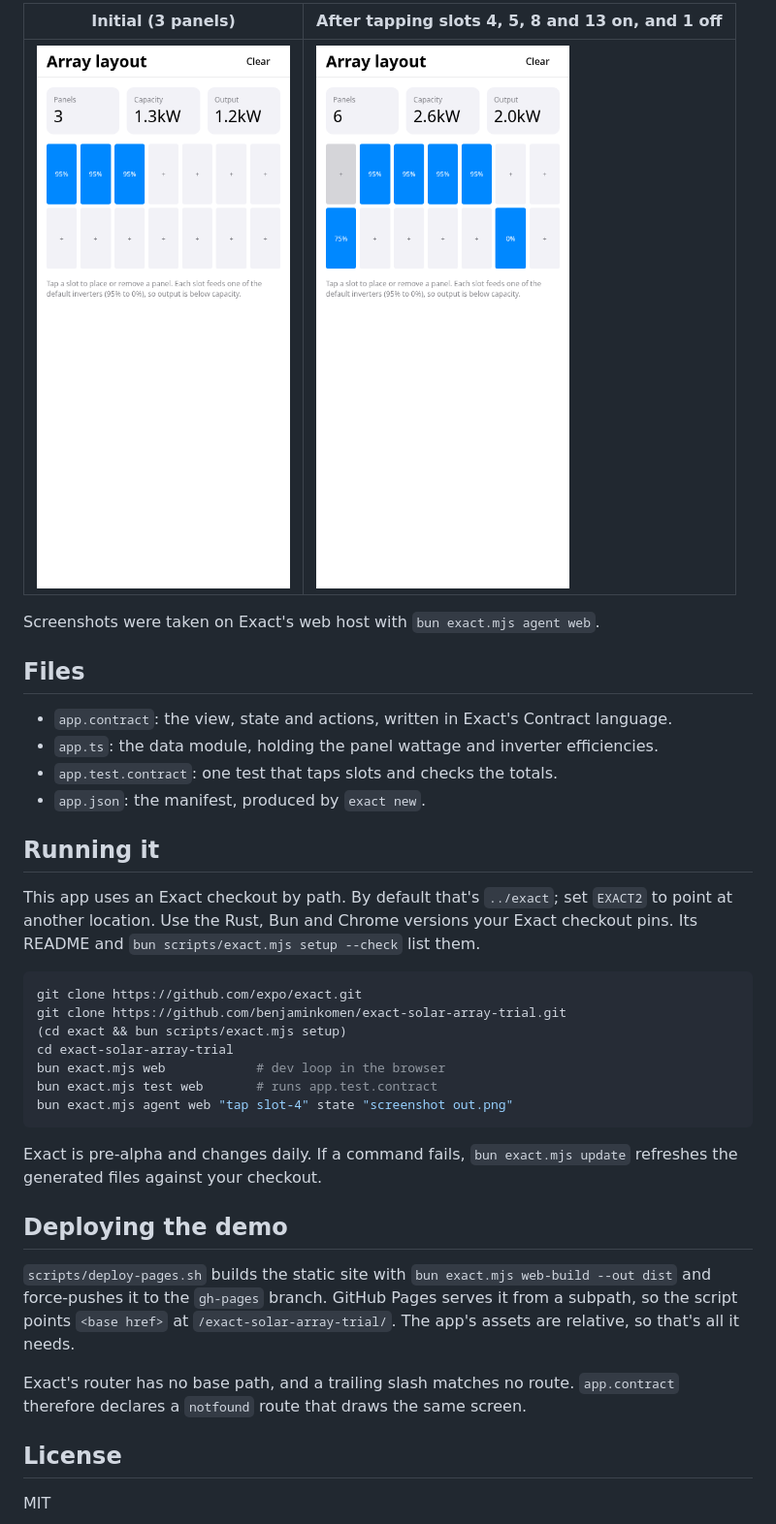
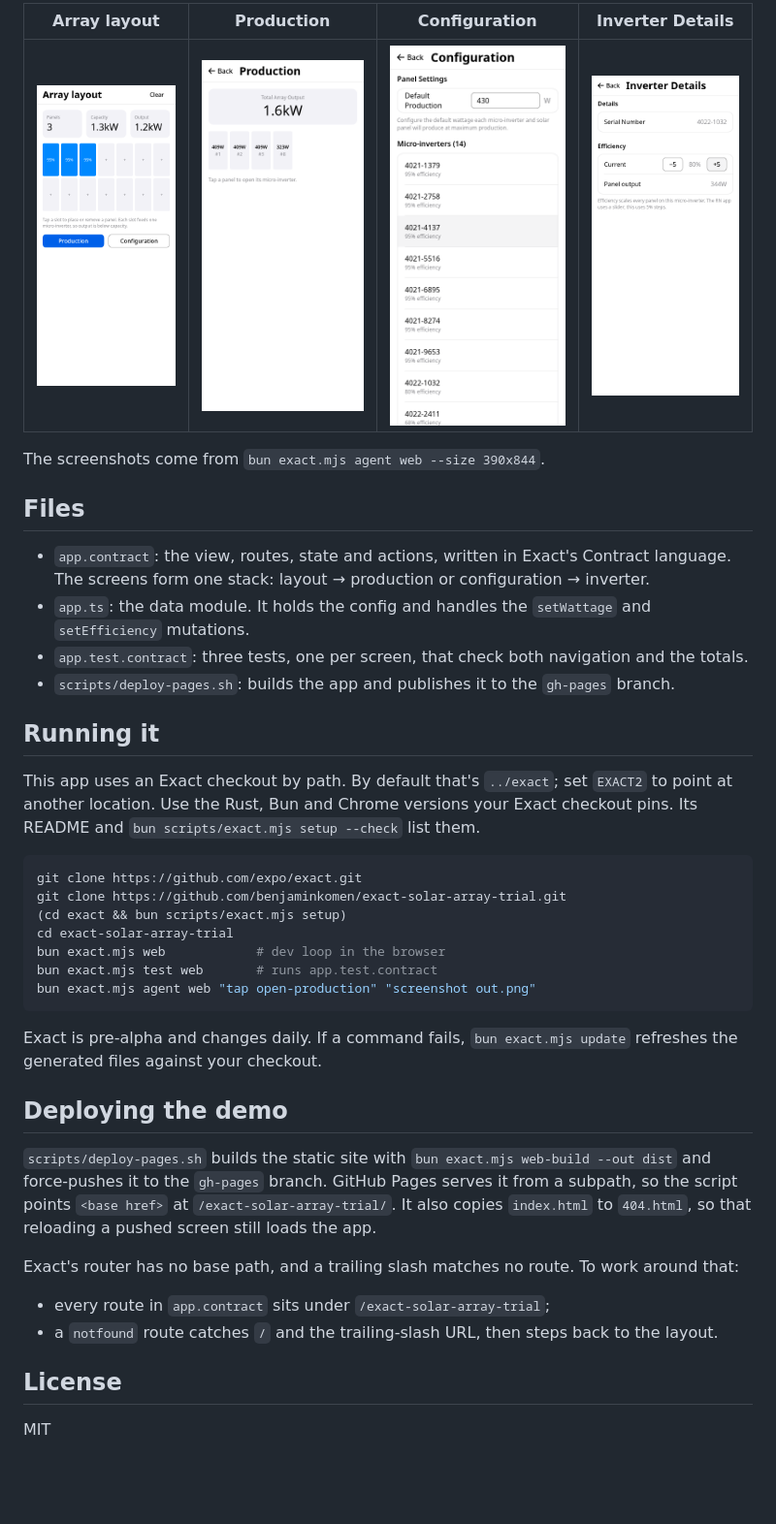
Before and after one commit to benjaminkomen/exact-solar-array-trial, a Markdown page: README.md, the part around one of its changes. Shown at 97% size. GitHub-like rendering; pictures changed too: docs/01-initial.png (deleted), docs/02-after-taps.png (deleted), docs/screen-1-layout.png (added); blank space fills up the shorter version.

Commit message:
README: screen mapping table and four-screen screenshots

````diff
--- a/README.md
+++ b/README.md
@@ -18,16 +30,16 @@ The 14 slots map one to one onto the 14 default inverters in `DEFAULT_CONFIG` (s
 
-| Initial (3 panels) | After tapping slots 4, 5, 8 and 13 on, and 1 off |
-|---|---|
-| ![Initial state](docs/01-initial.png) | ![After taps](docs/02-after-taps.png) |
+| Array layout | Production | Configuration | Inverter Details |
+|---|---|---|---|
+| ![Array layout](docs/screen-1-layout.png) | ![Production](docs/screen-2-production.png) | ![Configuration](docs/screen-3-config.png) | ![Inverter Details](docs/screen-4-inverter.png) |
 
-Screenshots were taken on Exact's web host with `bun exact.mjs agent web`.
+The screenshots come from `bun exact.mjs agent web --size 390x844`.
 
 ## Files
 
-- `app.contract`: the view, state and actions, written in Exact's Contract language.
-- `app.ts`: the data module, holding the panel wattage and inverter efficiencies.
-- `app.test.contract`: one test that taps slots and checks the totals.
-- `app.json`: the manifest, produced by `exact new`.
+- `app.contract`: the view, routes, state and actions, written in Exact's Contract language. The screens form one stack: layout → production or configuration → inverter.
+- `app.ts`: the data module. It holds the config and handles the `setWattage` and `setEfficiency` mutations.
+- `app.test.contract`: three tests, one per screen, that check both navigation and the totals.
+- `scripts/deploy-pages.sh`: builds the app and publishes it to the `gh-pages` branch.
 
 ## Running it
 
@@ -40,16 +52,18 @@ git clone https://github.com/benjaminkomen/exact-solar-array-trial.git
 cd exact-solar-array-trial
 bun exact.mjs web            # dev loop in the browser
 bun exact.mjs test web       # runs app.test.contract
-bun exact.mjs agent web "tap slot-4" state "screenshot out.png"
+bun exact.mjs agent web "tap open-production" "screenshot out.png"
 ```
 
 Exact is pre-alpha and changes daily. If a command fails, `bun exact.mjs update` refreshes the generated files against your checkout.
 
 ## Deploying the demo
 
-`scripts/deploy-pages.sh` builds the static site with `bun exact.mjs web-build --out dist` and force-pushes it to the `gh-pages` branch. GitHub Pages serves it from a subpath, so the script points `<base href>` at `/exact-solar-array-trial/`. The app's assets are relative, so that's all it needs.
+`scripts/deploy-pages.sh` builds the static site with `bun exact.mjs web-build --out dist` and force-pushes it to the `gh-pages` branch. GitHub Pages serves it from a subpath, so the script points `<base href>` at `/exact-solar-array-trial/`. It also copies `index.html` to `404.html`, so that reloading a pushed screen still loads the app.
 
-Exact's router has no base path, and a trailing slash matches no route. `app.contract` therefore declares a `notfound` route that draws the same screen.
+Exact's router has no base path, and a trailing slash matches no route. To work around that:
+- every route in `app.contract` sits under `/exact-solar-array-trial`;
+- a `notfound` route catches `/` and the trailing-slash URL, then steps back to the layout.
 
 ## License
 
````
Also changed, not shown: other parts of README.md (+21 -9 lines).
